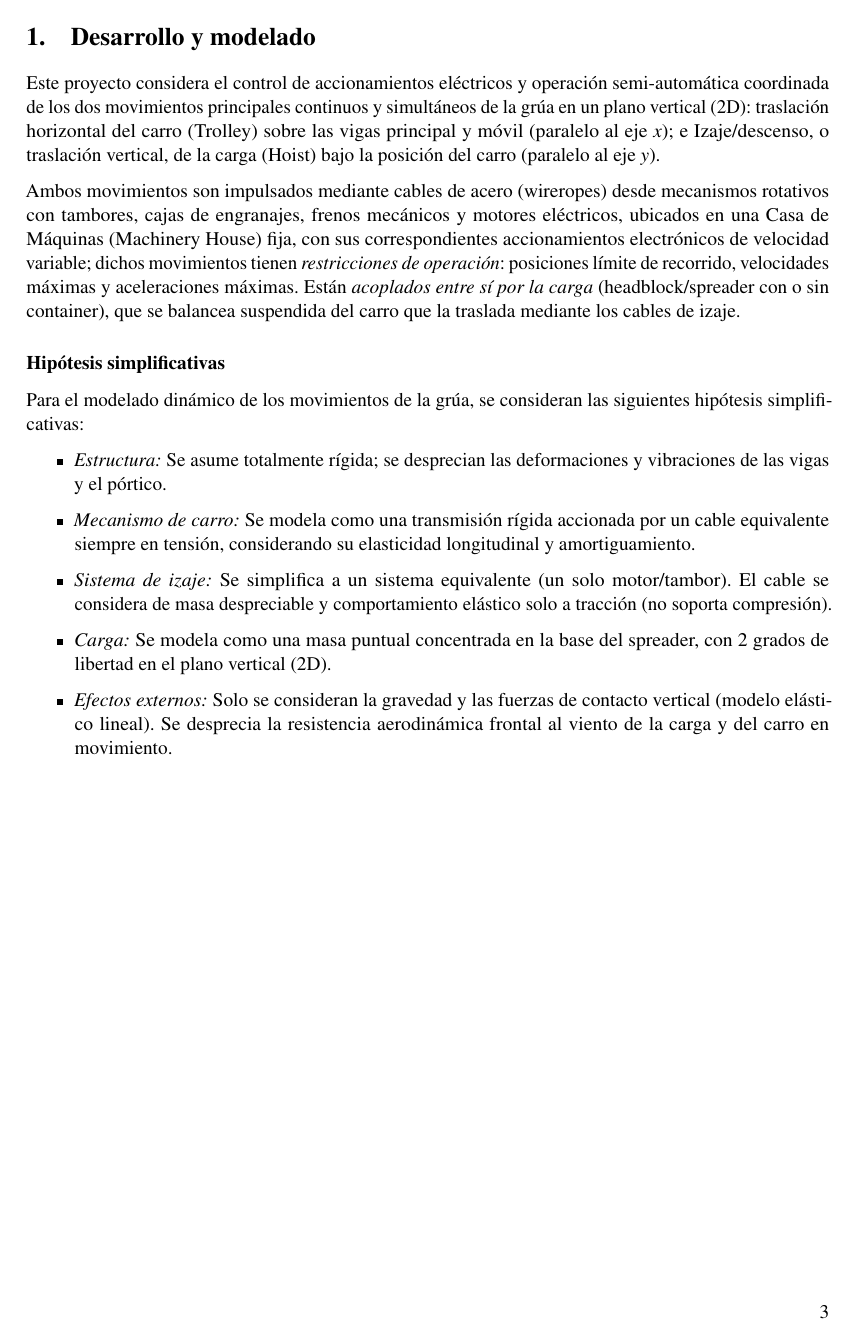
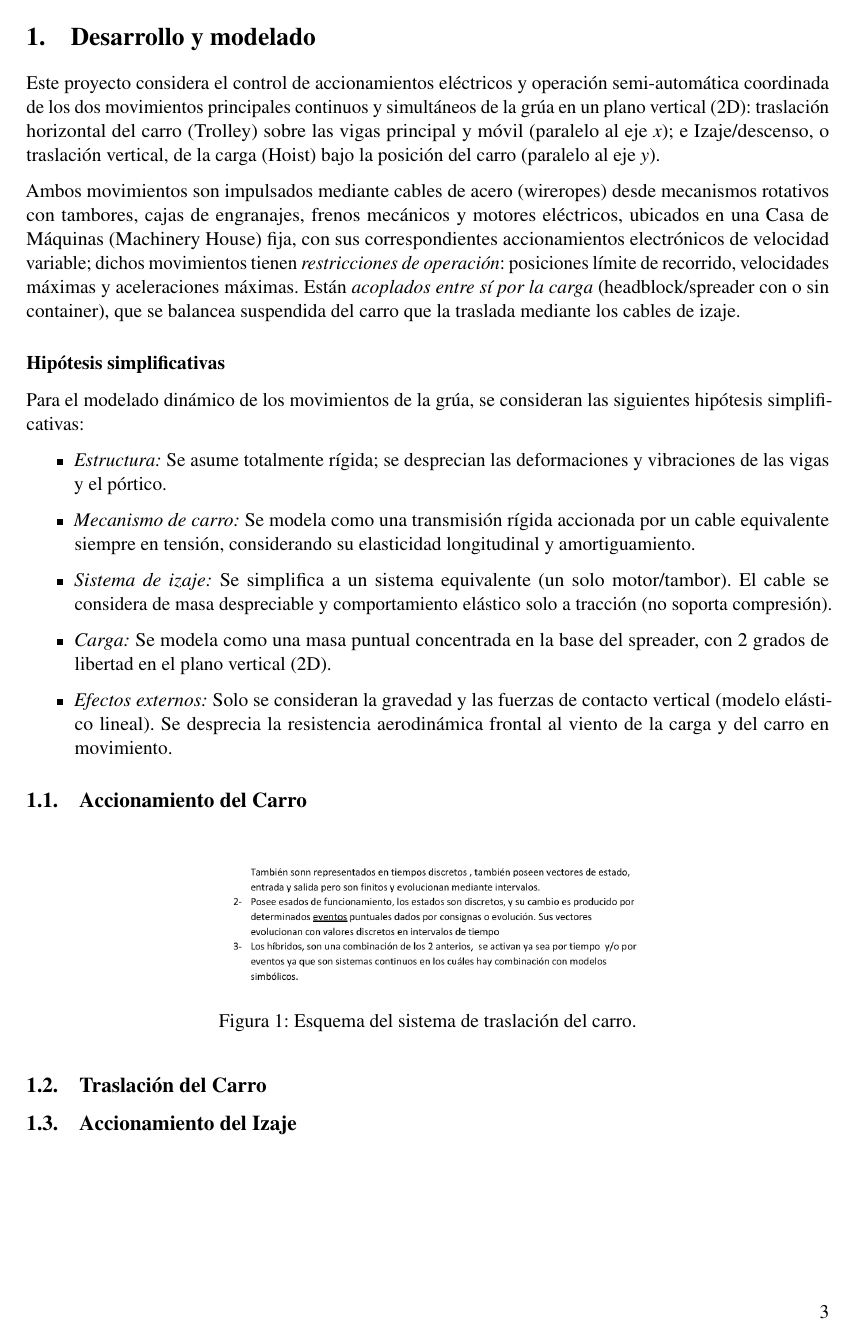
Before and after one commit to nahuelpucciarelli/AyCD-Proyecto, a LaTeX document (main.tex): page 3 of 4 before the commit and page 3 of 3 after it. Compiled offline with pdfLaTeX.

```diff
--- a/main.tex
+++ b/main.tex
@@ -16,7 +16,7 @@
 
 % cleverref: En vez de escribir la Figura \ref{fig:motor}, escribes la \cref{fig:motor}
 
-\graphicspath{{./Imagenes/}} % Carpeta donde se encuentran las imágenes
+\graphicspath{{./Imágenes/}} % Carpeta donde se encuentran las imágenes
 
 \title{\textbf{Control de Accionamientos y Automatización de Grúa
 Portacontenedores de Muelle tipo Pórtico} \\ \Large{Proyecto Global Integrador}}
```
Also changed, not shown: main.tex (2 more changed lines).
